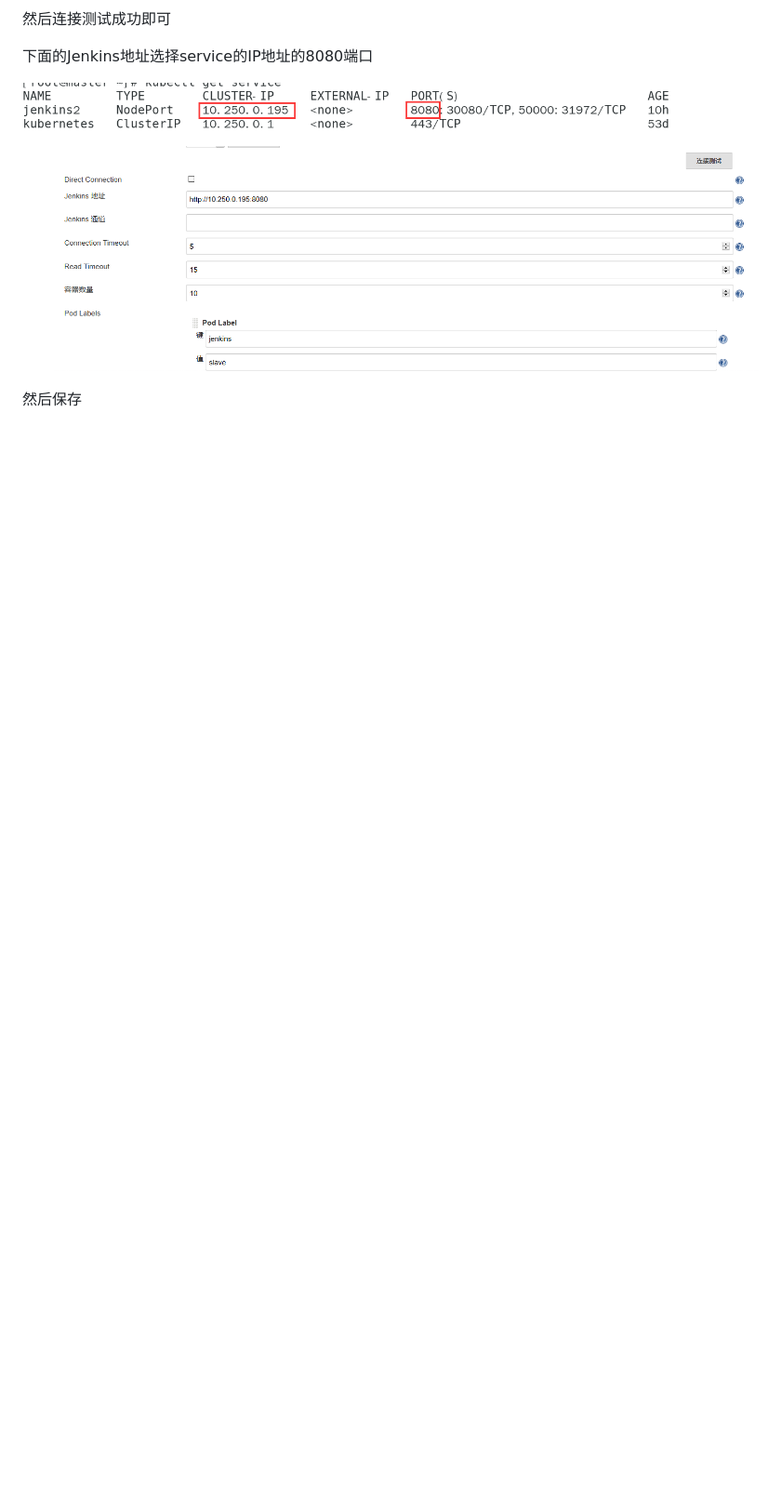
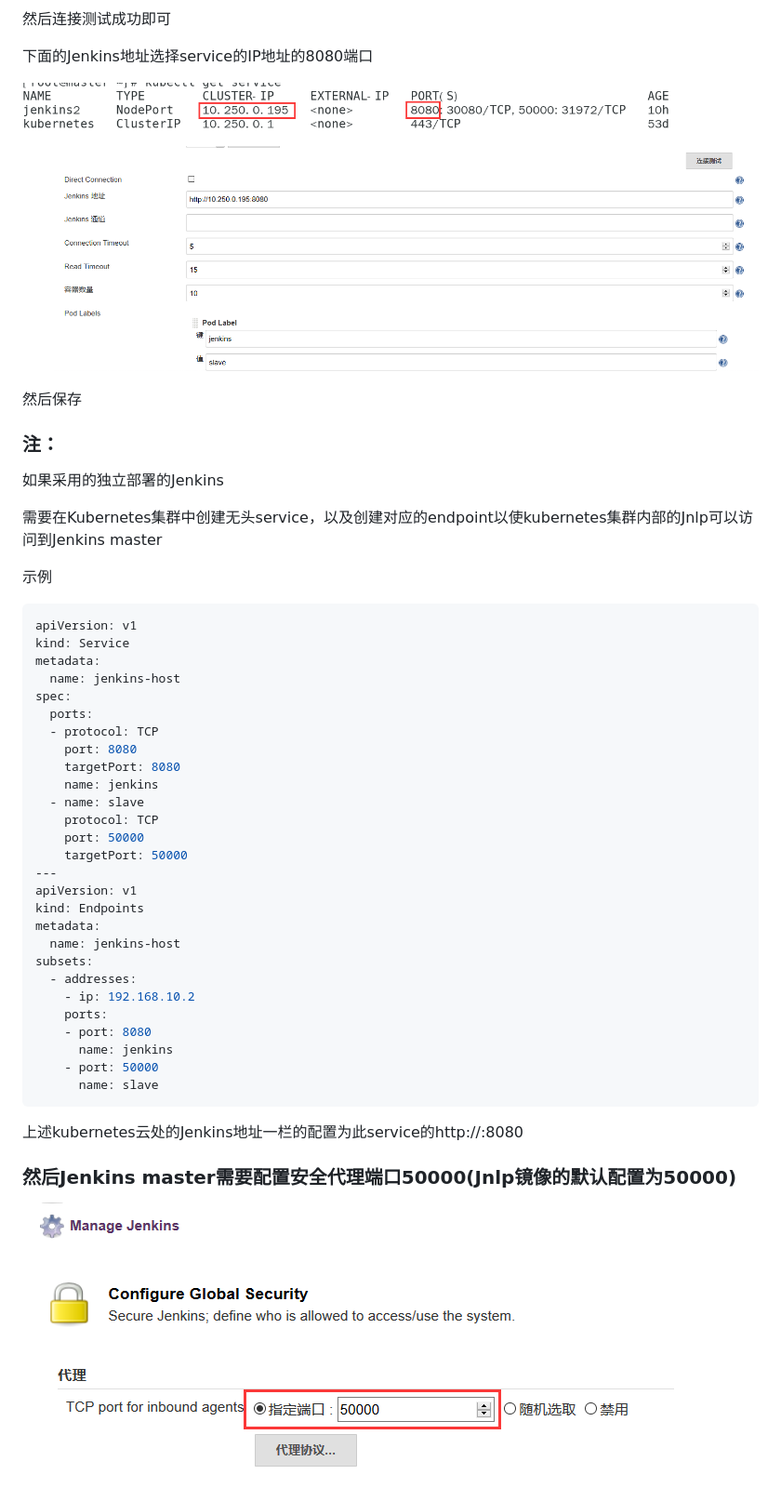
Before and after one commit to Nick-0314/kubernetes, a Markdown page: D-Kubernetes-CICD/A-2-配置Jenkins+Gitlab.md, the part around the change. Shown: that part at 93% size. GitHub-like rendering; pictures changed too: D-Kubernetes-CICD/image/A-2-配置Jenkins+Gitlab/image-20191227154338622.png (added), D-Kubernetes-CICD/image/A-2-配置Jenkins+Gitlab/image-20191227154351593.png (added), D-Kubernetes-CICD/image/A-2-配置Jenkins+Gitlab/image-20191227154409273.png (added); blank space fills up the shorter version.

Commit message:
tt

````diff
--- a/D-Kubernetes-CICD/A-2-配置Jenkins+Gitlab.md
+++ b/D-Kubernetes-CICD/A-2-配置Jenkins+Gitlab.md
@@ -41,3 +41,53 @@
 ![image-20191221093025889](image/A-2-配置Jenkins+Gitlab/image-20191221093025889.png)
 
 然后保存
+
+### 注：
+
+如果采用的独立部署的Jenkins
+
+需要在Kubernetes集群中创建无头service，以及创建对应的endpoint以使kubernetes集群内部的Jnlp可以访问到Jenkins master
+
+示例
+
+```yaml
+apiVersion: v1
+kind: Service
+metadata:
+  name: jenkins-host
+spec:
+  ports:
+  - protocol: TCP
+    port: 8080
+    targetPort: 8080
+    name: jenkins
+  - name: slave
+    protocol: TCP
+    port: 50000
+    targetPort: 50000
+---
+apiVersion: v1
+kind: Endpoints
+metadata:
+  name: jenkins-host
+subsets:
+  - addresses:
+    - ip: 192.168.10.2
+    ports:
+    - port: 8080
+      name: jenkins
+    - port: 50000
+      name: slave
+```
+
+上述kubernetes云处的Jenkins地址一栏的配置为此service的http://<serviceIP>:8080
+
+
+
+### 然后Jenkins master需要配置安全代理端口50000(Jnlp镜像的默认配置为50000)
+
+![image-20191227154338622](image/A-2-配置Jenkins+Gitlab/image-20191227154338622.png)
+
+![image-20191227154351593](image/A-2-配置Jenkins+Gitlab/image-20191227154351593.png)
+
+![image-20191227154409273](image/A-2-配置Jenkins+Gitlab/image-20191227154409273.png)
````
